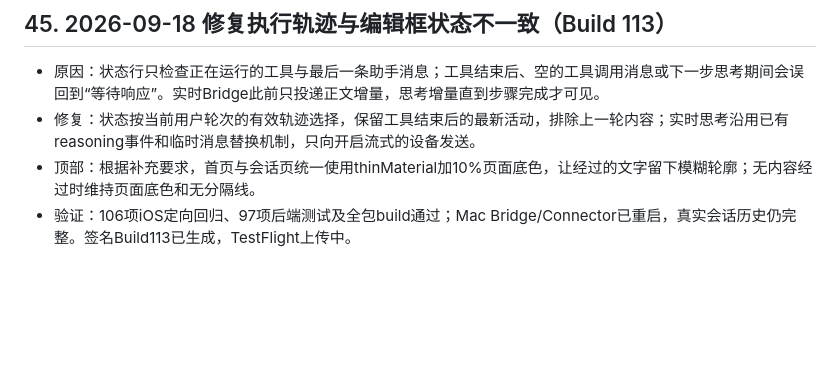
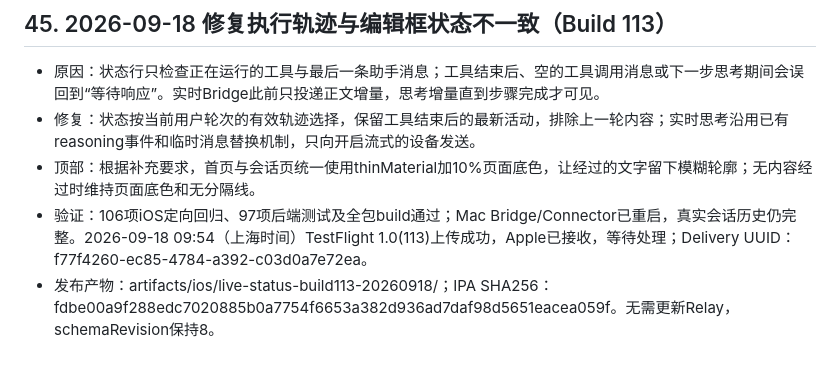
Before and after one commit to aluvien/DSH-Anywhere-Connector, a Markdown page: docs/IOS-PENDING.md, the part around the change. Drawn GitHub-style; blank space fills up the shorter version.

Commit message:
Record successful TestFlight 113 delivery

```diff
--- a/docs/IOS-PENDING.md
+++ b/docs/IOS-PENDING.md
@@ -217,4 +217,5 @@
 - 原因：状态行只检查正在运行的工具与最后一条助手消息；工具结束后、空的工具调用消息或下一步思考期间会误回到“等待响应”。实时Bridge此前只投递正文增量，思考增量直到步骤完成才可见。
 - 修复：状态按当前用户轮次的有效轨迹选择，保留工具结束后的最新活动，排除上一轮内容；实时思考沿用已有reasoning事件和临时消息替换机制，只向开启流式的设备发送。
 - 顶部：根据补充要求，首页与会话页统一使用thinMaterial加10%页面底色，让经过的文字留下模糊轮廓；无内容经过时维持页面底色和无分隔线。
-- 验证：106项iOS定向回归、97项后端测试及全包build通过；Mac Bridge/Connector已重启，真实会话历史仍完整。签名Build113已生成，TestFlight上传中。
+- 验证：106项iOS定向回归、97项后端测试及全包build通过；Mac Bridge/Connector已重启，真实会话历史仍完整。2026-09-18 09:54（上海时间）TestFlight 1.0(113)上传成功，Apple已接收，等待处理；Delivery UUID：f77f4260-ec85-4784-a392-c03d0a7e72ea。
+- 发布产物：artifacts/ios/live-status-build113-20260918/；IPA SHA256：fdbe00a9f288edc7020885b0a7754f6653a382d936ad7daf98d5651eacea059f。无需更新Relay，schemaRevision保持8。
```
